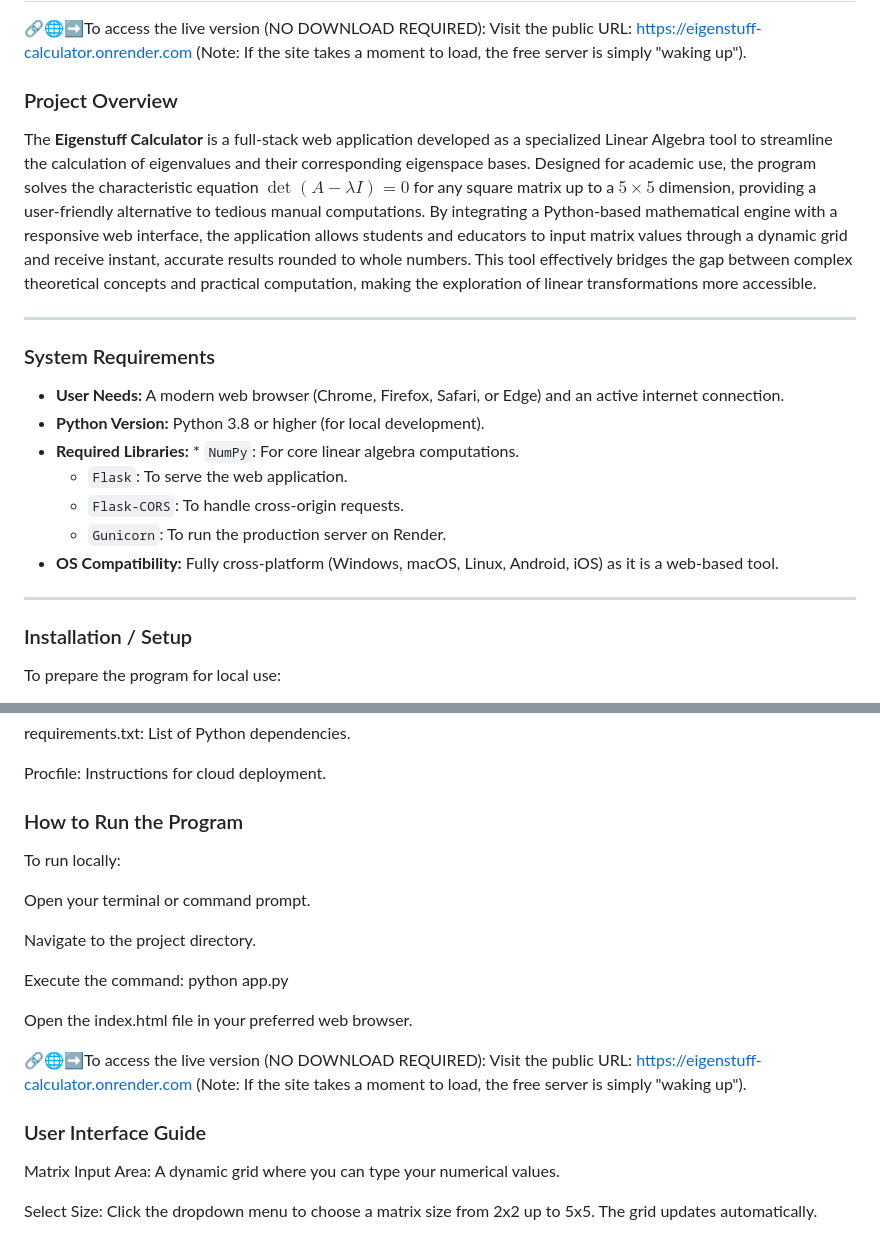
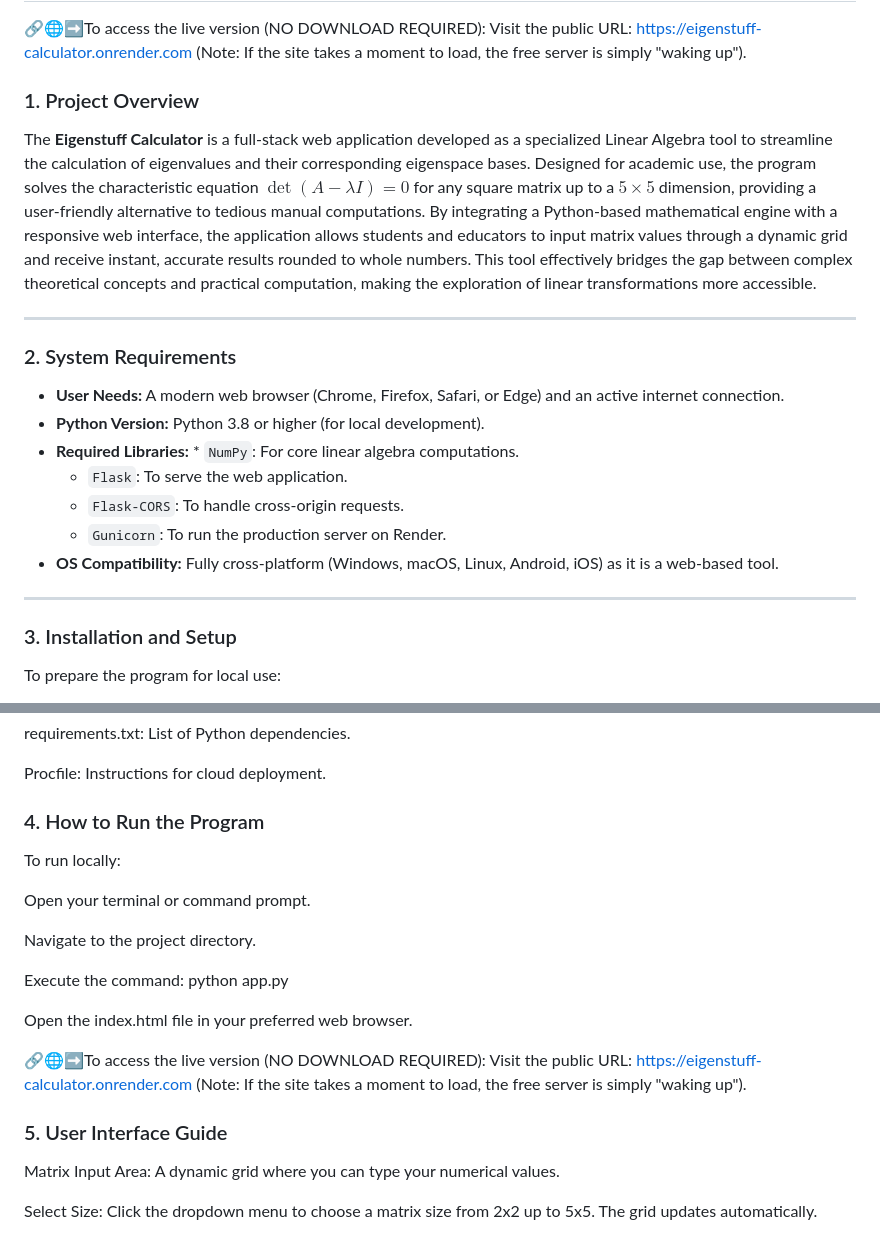
Before and after one commit to alon-13/eigenstuff-calculator, a Markdown page: README.md, 2 parts joined by grey strips. GitHub-like rendering.

```diff
--- a/README.md
+++ b/README.md
@@ -5,12 +5,12 @@
 
 🔗🌐➡️To access the live version (NO DOWNLOAD REQUIRED): Visit the public URL: https://eigenstuff-calculator.onrender.com (Note: If the site takes a moment to load, the free server is simply "waking up").
 
-###  Project Overview
+###  1. Project Overview
 The **Eigenstuff Calculator** is a full-stack web application developed as a specialized Linear Algebra tool to streamline the calculation of eigenvalues and their corresponding eigenspace bases. Designed for academic use, the program solves the characteristic equation $\det(A - \lambda I) = 0$ for any square matrix up to a $5 \times 5$ dimension, providing a user-friendly alternative to tedious manual computations. By integrating a Python-based mathematical engine with a responsive web interface, the application allows students and educators to input matrix values through a dynamic grid and receive instant, accurate results rounded to whole numbers. This tool effectively bridges the gap between complex theoretical concepts and practical computation, making the exploration of linear transformations more accessible.
 
 ---
 
-###  System Requirements
+###  2. System Requirements
 * **User Needs:** A modern web browser (Chrome, Firefox, Safari, or Edge) and an active internet connection.
 * **Python Version:** Python 3.8 or higher (for local development).
 * **Required Libraries:** * `NumPy`: For core linear algebra computations.
@@ -21,7 +21,7 @@ The **Eigenstuff Calculator** is a full-stack web application developed as a spe
 
 ---
 
-###  Installation / Setup
+###  3. Installation and Setup
 To prepare the program for local use:
 1. **Clone the Project:** Download the source files (`app.py`, `index.html`, `requirements.txt`, and `Procfile`) from this repository.
 2. **Install Dependencies:** Open your terminal in the project folder and run:
@@ -37,7 +37,7 @@ requirements.txt: List of Python dependencies.
 
 Procfile: Instructions for cloud deployment.
 
-### How to Run the Program
+### 4. How to Run the Program
 To run locally:
 
 Open your terminal or command prompt.
@@ -50,7 +50,7 @@ Open the index.html file in your preferred web browser.
 
 🔗🌐➡️To access the live version (NO DOWNLOAD REQUIRED): Visit the public URL: https://eigenstuff-calculator.onrender.com (Note: If the site takes a moment to load, the free server is simply "waking up").
 
-###  User Interface Guide
+###  5. User Interface Guide
 Matrix Input Area: A dynamic grid where you can type your numerical values.
 
 Select Size: Click the dropdown menu to choose a matrix size from 2x2 up to 5x5. The grid updates automatically.
```
